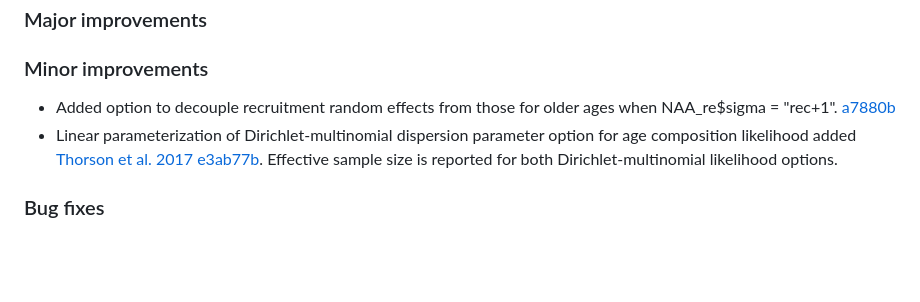
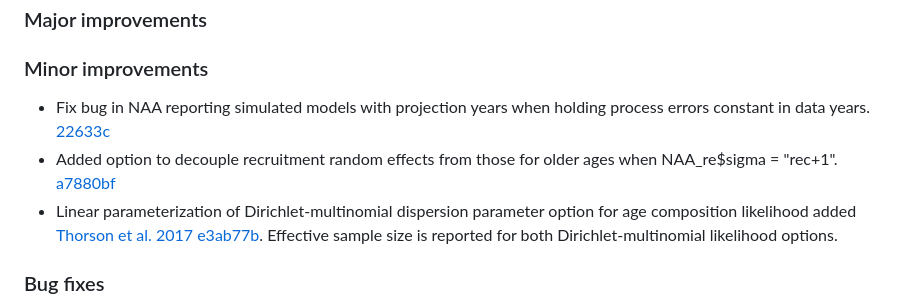
Before and after one commit to timjmiller/wham, a Markdown page: NEWS.md, the part around the change. Drawn GitHub-style; blank space fills up the shorter version.

Commit message:
update news

```diff
--- a/NEWS.md
+++ b/NEWS.md
@@ -5,8 +5,8 @@ wham 1.0.7.9000
 
 
 ### Minor improvements
-
-* Added option to decouple recruitment random effects from those for older ages when NAA_re$sigma = "rec+1". [a7880b](https://github.com/timjmiller/wham/commit/a7880bf56dc89dd5c60c7f4832027d508d194f6c)
+* Fix bug in NAA reporting simulated models with projection years when holding process errors constant in data years. [22633c](https://github.com/timjmiller/wham/commit/22633cd126a4d55e34f9d3cc39e3a4ed8229ea17)
+* Added option to decouple recruitment random effects from those for older ages when NAA_re$sigma = "rec+1". [a7880bf](https://github.com/timjmiller/wham/commit/a7880bf56dc89dd5c60c7f4832027d508d194f6c)
 * Linear parameterization of Dirichlet-multinomial dispersion parameter option for age composition likelihood added [Thorson et al. 2017](https://doi.org/10.1016/j.fishres.2016.06.005) [e3ab77b](https://github.com/timjmiller/wham/commit/e3ab77b8e42c0e68e364f58a0a7855e04a262604). Effective sample size is reported for both Dirichlet-multinomial likelihood options.
 
 ### Bug fixes
```
